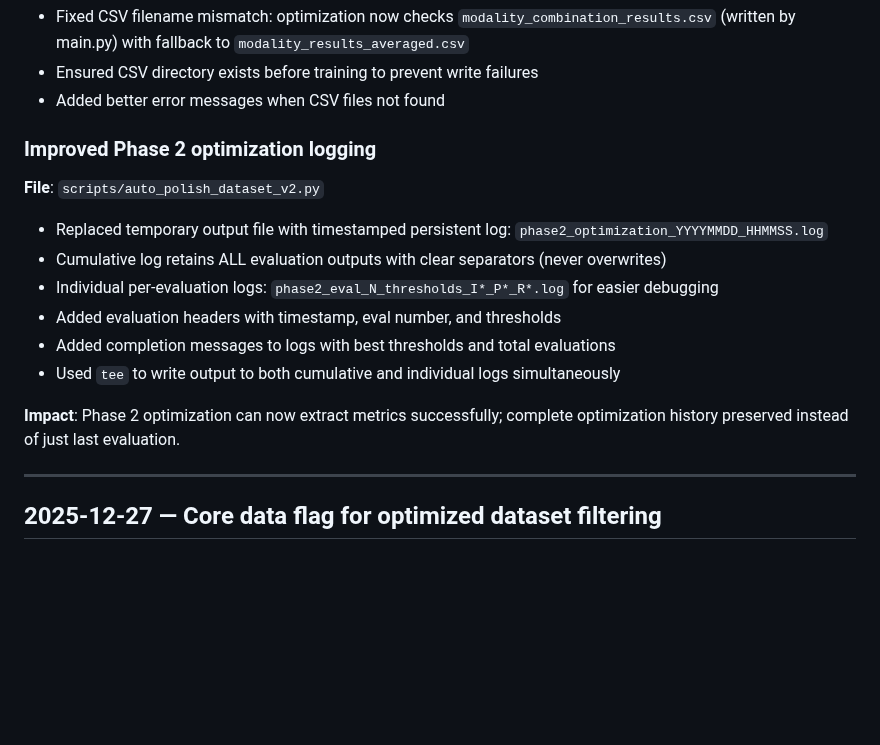
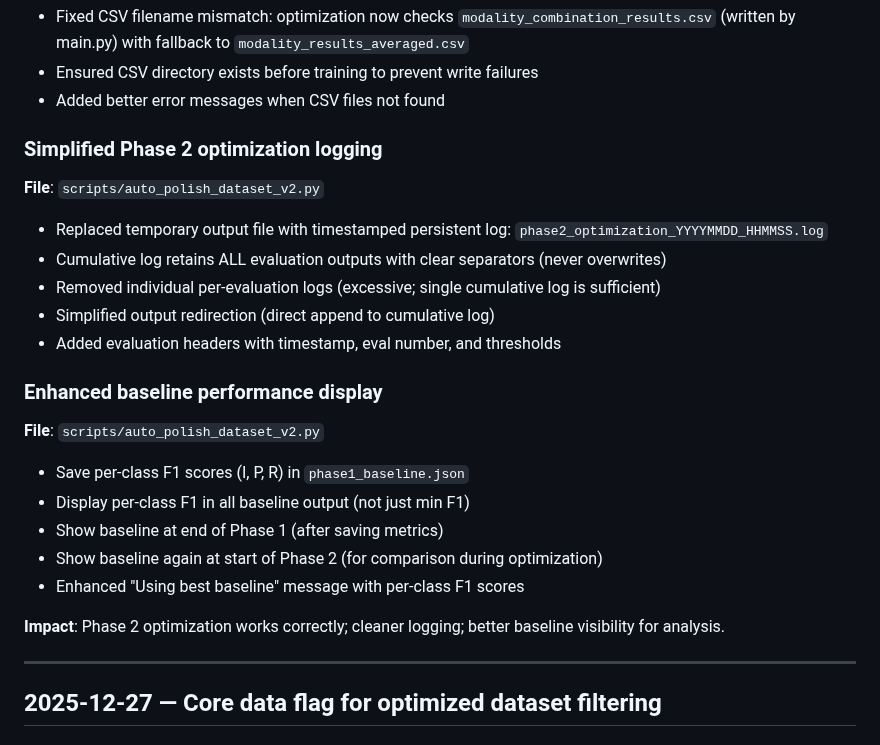
Before and after one commit to rezabasiri/DFUMultiClassification, a Markdown page: tracker.md, the part around the change. Rendered like a GitHub page; blank space fills up the shorter version.

Commit message:
docs: Update tracker.md with logging simplification and baseline improvements

```diff
--- a/tracker.md
+++ b/tracker.md
@@ -10,16 +10,23 @@ Tracks major repository changes and refactors.
 - Ensured CSV directory exists before training to prevent write failures
 - Added better error messages when CSV files not found
 
-### Improved Phase 2 optimization logging
+### Simplified Phase 2 optimization logging
 **File**: `scripts/auto_polish_dataset_v2.py`
 - Replaced temporary output file with timestamped persistent log: `phase2_optimization_YYYYMMDD_HHMMSS.log`
 - Cumulative log retains ALL evaluation outputs with clear separators (never overwrites)
-- Individual per-evaluation logs: `phase2_eval_N_thresholds_I*_P*_R*.log` for easier debugging
+- Removed individual per-evaluation logs (excessive; single cumulative log is sufficient)
+- Simplified output redirection (direct append to cumulative log)
 - Added evaluation headers with timestamp, eval number, and thresholds
-- Added completion messages to logs with best thresholds and total evaluations
-- Used `tee` to write output to both cumulative and individual logs simultaneously
 
-**Impact**: Phase 2 optimization can now extract metrics successfully; complete optimization history preserved instead of just last evaluation.
+### Enhanced baseline performance display
+**File**: `scripts/auto_polish_dataset_v2.py`
+- Save per-class F1 scores (I, P, R) in `phase1_baseline.json`
+- Display per-class F1 in all baseline output (not just min F1)
+- Show baseline at end of Phase 1 (after saving metrics)
+- Show baseline again at start of Phase 2 (for comparison during optimization)
+- Enhanced "Using best baseline" message with per-class F1 scores
+
+**Impact**: Phase 2 optimization works correctly; cleaner logging; better baseline visibility for analysis.
 
 ---
 
```
